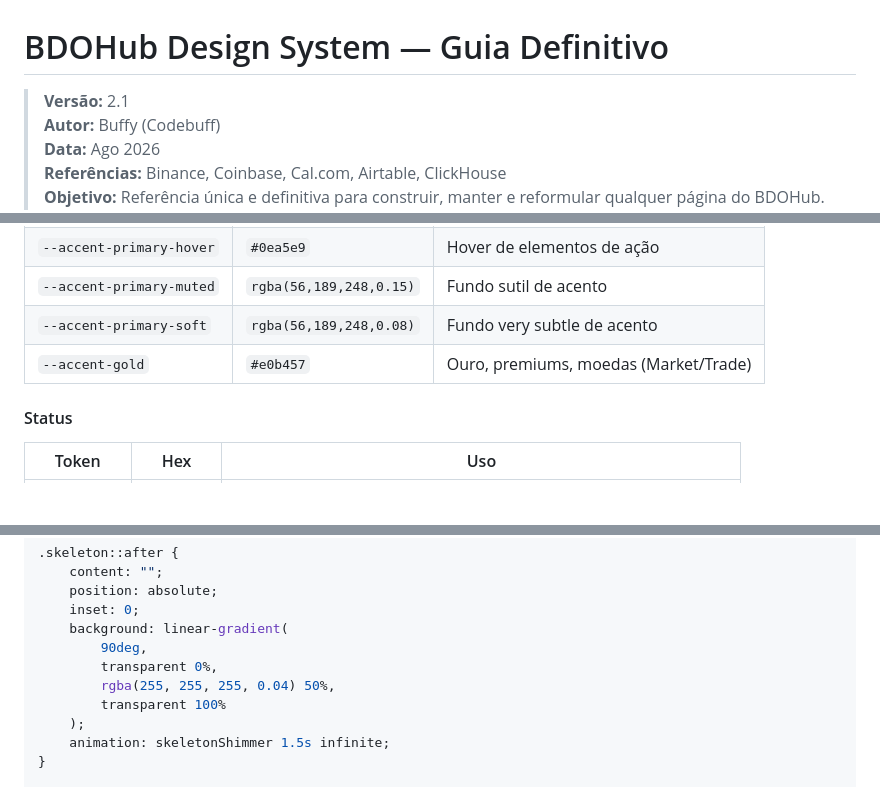
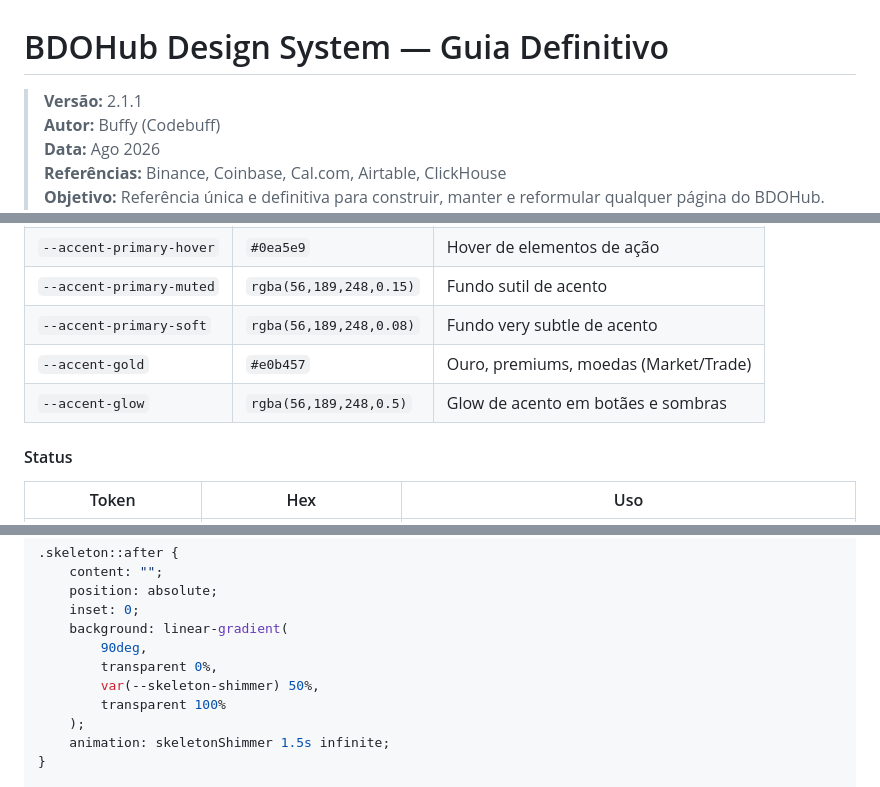
Before and after one commit to vaelathor/bdohub, a Markdown page: DESIGN_SYSTEM.md, 3 parts joined by grey strips. GitHub-like rendering; blank space fills up the shorter version.

```diff
--- a/DESIGN_SYSTEM.md
+++ b/DESIGN_SYSTEM.md
@@ -1,6 +1,6 @@
 # BDOHub Design System — Guia Definitivo
 
-> **Versão:** 2.1
+> **Versão:** 2.1.1
 > **Autor:** Buffy (Codebuff)
 > **Data:** Ago 2026
 > **Referências:** Binance, Coinbase, Cal.com, Airtable, ClickHouse
@@ -139,6 +139,7 @@ Primitive Tokens (valores brutos)
 | `--accent-primary-muted` | `rgba(56,189,248,0.15)` | Fundo sutil de acento |
 | `--accent-primary-soft` | `rgba(56,189,248,0.08)` | Fundo very subtle de acento |
 | `--accent-gold` | `#e0b457` | Ouro, premiums, moedas (Market/Trade) |
+| `--accent-glow` | `rgba(56,189,248,0.5)` | Glow de acento em botães e sombras |
 
 #### Status
 | Token | Hex | Uso |
@@ -1104,7 +1109,7 @@ input.input-display { font-size: var(--fs-display) !important; }
     background: linear-gradient(
         90deg,
         transparent 0%,
-        rgba(255, 255, 255, 0.04) 50%,
+        var(--skeleton-shimmer) 50%,
         transparent 100%
     );
     animation: skeletonShimmer 1.5s infinite;
```
Also changed, not shown: other parts of DESIGN_SYSTEM.md (+14 -4 lines).
